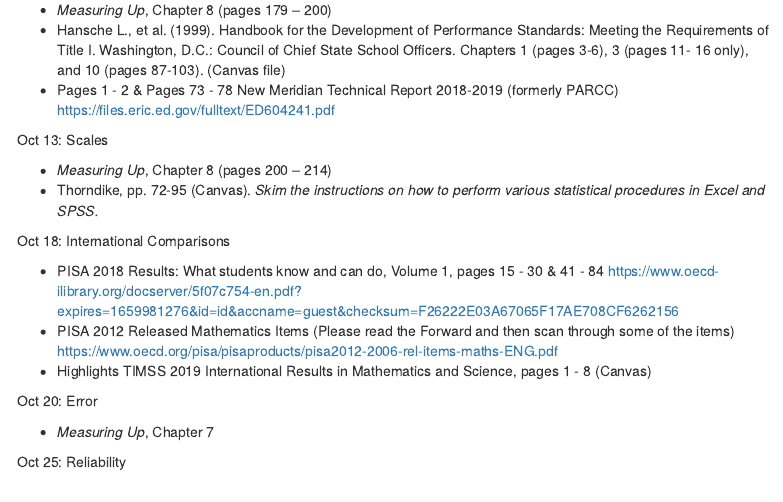
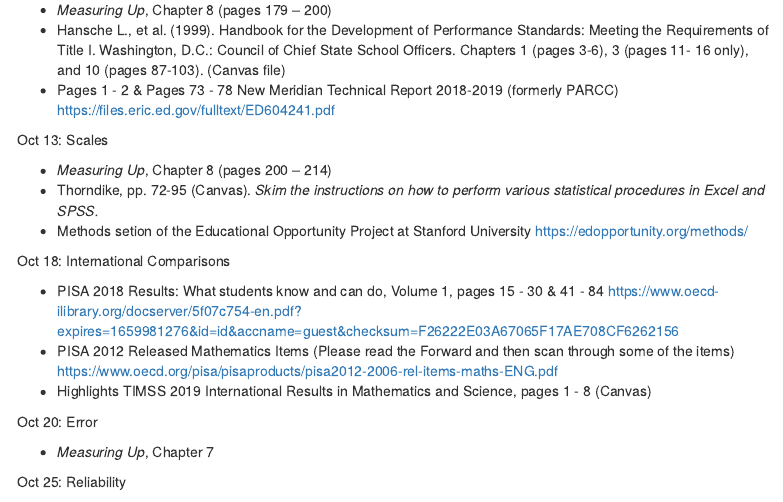
Before and after one commit to hoffmanmidd/EDST0213_Students, an R Markdown document (EDST0213_Syllabus.Rmd): the page in a window 1100 px wide, from 3800 px down. Rendered offline with R 4.5, knitr and Pandoc, with nearby package versions; menus at the side of the page are left out.

Commit message:
Add EOP reading

```diff
--- a/EDST0213_Syllabus.Rmd
+++ b/EDST0213_Syllabus.Rmd
@@ -140,6 +140,7 @@ Oct 13: Scales
 
   * *Measuring Up*, Chapter 8 (pages 200 – 214)
   * Thorndike, pp. 72-95 (Canvas). *Skim the instructions on how to perform various statistical procedures in Excel and SPSS.*
+  * Methods setion of the Educational Opportunity Project at Stanford University https://edopportunity.org/methods/
 
 Oct 18: International Comparisons
 
```
